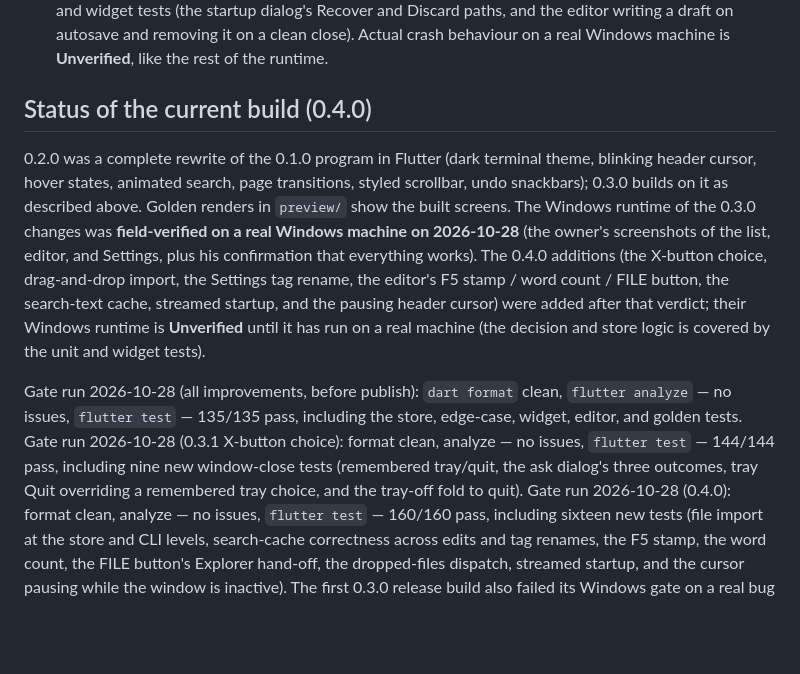
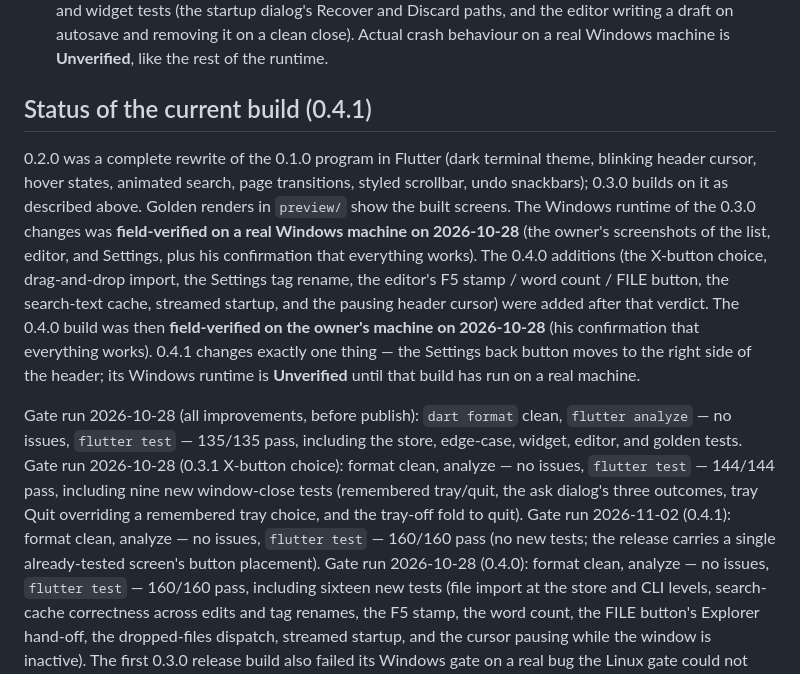
Before and after one commit to SeanShaffer88/TermiNote, a Markdown page: QUALITY.md, the part around the change. Rendered like a GitHub page; blank space fills up the shorter version.

Commit message:
TermiNote 0.4.1: quality notes (QUALITY.md)

```diff
--- a/QUALITY.md
+++ b/QUALITY.md
@@ -125,7 +125,7 @@ anything that can only be proven on a real Windows machine is marked
   behaviour on a real Windows machine is **Unverified**, like the rest
   of the runtime.
 
-## Status of the current build (0.4.0)
+## Status of the current build (0.4.1)
 
 0.2.0 was a complete rewrite of the 0.1.0 program in Flutter (dark
 terminal theme, blinking header cursor, hover states, animated
@@ -138,9 +138,11 @@ confirmation that everything works). The 0.4.0 additions (the
 X-button choice, drag-and-drop import, the Settings tag rename, the
 editor's F5 stamp / word count / FILE button, the search-text cache,
 streamed startup, and the pausing header cursor) were added after
-that verdict; their Windows runtime is **Unverified** until it has
-run on a real machine (the decision and store logic is covered by
-the unit and widget tests).
+that verdict. The 0.4.0 build was then **field-verified on the
+owner's machine on 2026-10-28** (his confirmation that everything
+works). 0.4.1 changes exactly one thing — the Settings back button
+moves to the right side of the header; its Windows runtime is
+**Unverified** until that build has run on a real machine.
 
 Gate run 2026-10-28 (all improvements, before publish): `dart format`
 clean, `flutter analyze` — no issues, `flutter test` — 135/135 pass,
@@ -150,6 +152,9 @@ no issues, `flutter test` — 144/144 pass, including nine new
 window-close tests (remembered tray/quit, the ask dialog's three
 outcomes, tray Quit overriding a remembered tray choice, and the
 tray-off fold to quit).
+Gate run 2026-11-02 (0.4.1): format clean, analyze — no issues,
+`flutter test` — 160/160 pass (no new tests; the release carries a
+single already-tested screen's button placement).
 Gate run 2026-10-28 (0.4.0): format clean, analyze — no issues,
 `flutter test` — 160/160 pass, including sixteen new tests (file
 import at the store and CLI levels, search-cache correctness across
```
